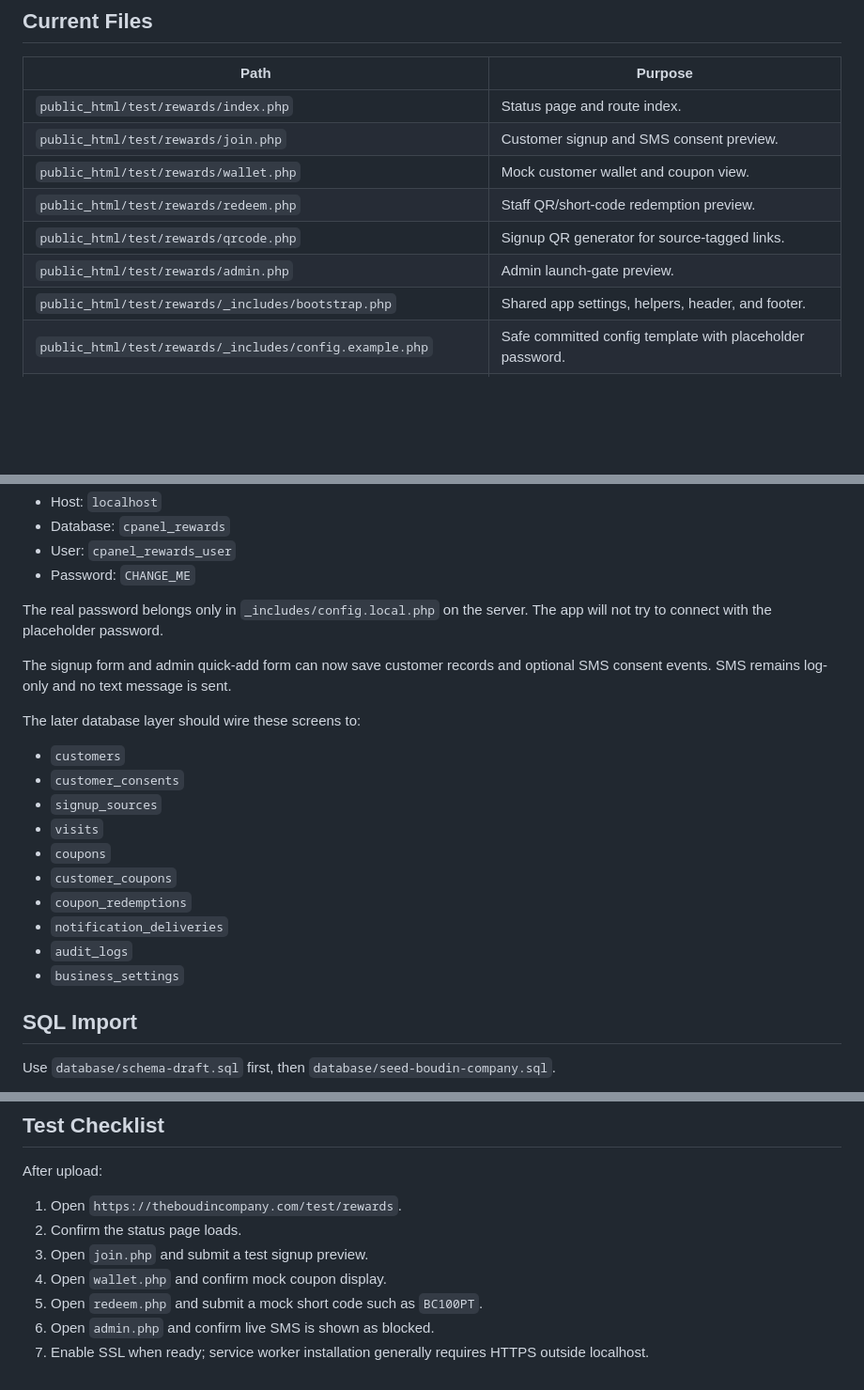
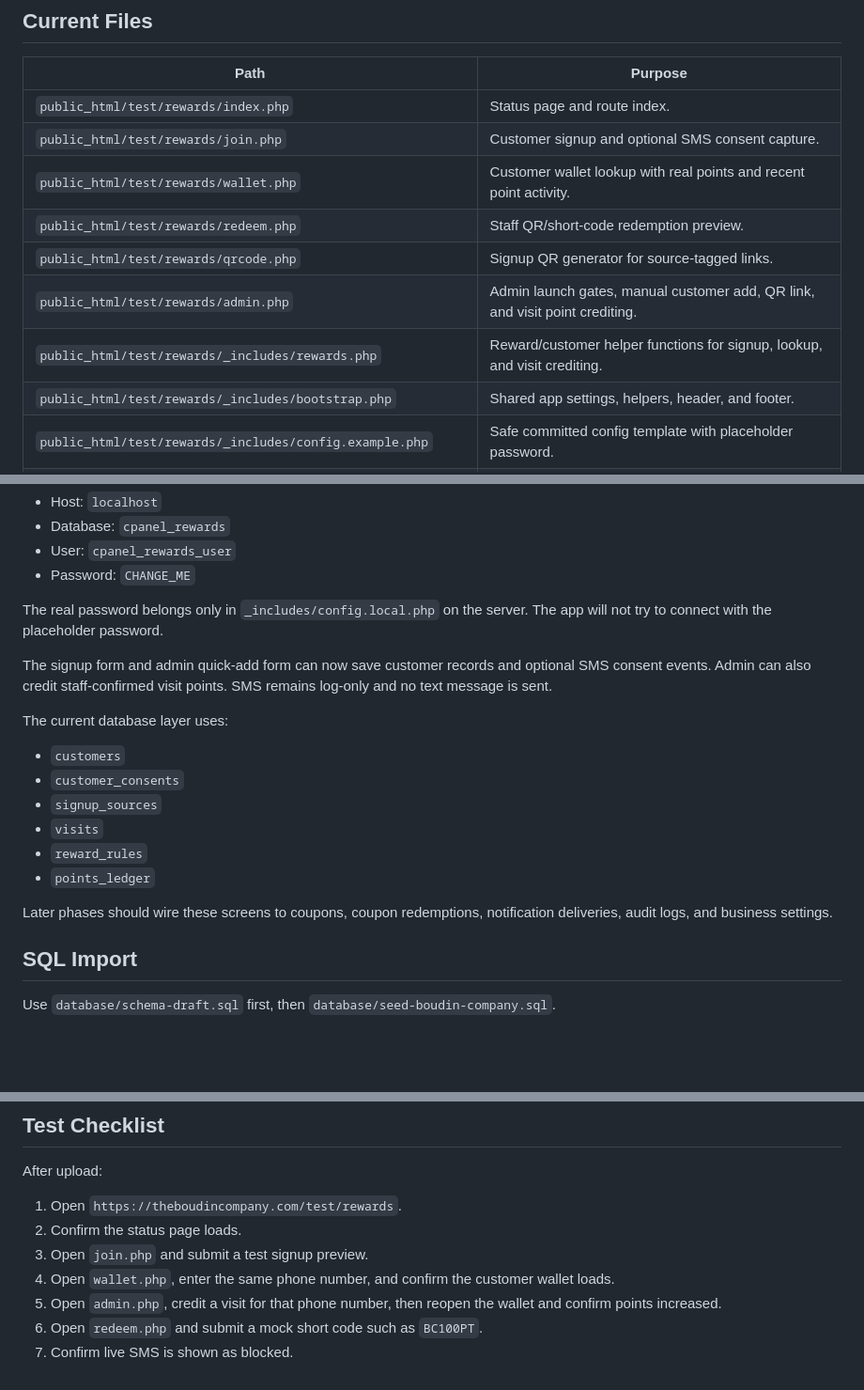
Before and after one commit to alejay01/rewardstest01, a Markdown page: docs/12-phase-1-app-scaffold.md, 3 parts joined by grey strips. Shown at 94% size. Rendered like a GitHub page; blank space fills up the shorter version.

Commit message:
Update scaffold docs for functional rewards loop

```diff
--- a/docs/12-phase-1-app-scaffold.md
+++ b/docs/12-phase-1-app-scaffold.md
@@ -21,11 +21,12 @@ https://theboudincompany.com/test/rewards
 | Path | Purpose |
 | --- | --- |
 | `public_html/test/rewards/index.php` | Status page and route index. |
-| `public_html/test/rewards/join.php` | Customer signup and SMS consent preview. |
-| `public_html/test/rewards/wallet.php` | Mock customer wallet and coupon view. |
+| `public_html/test/rewards/join.php` | Customer signup and optional SMS consent capture. |
+| `public_html/test/rewards/wallet.php` | Customer wallet lookup with real points and recent point activity. |
 | `public_html/test/rewards/redeem.php` | Staff QR/short-code redemption preview. |
 | `public_html/test/rewards/qrcode.php` | Signup QR generator for source-tagged links. |
-| `public_html/test/rewards/admin.php` | Admin launch-gate preview. |
+| `public_html/test/rewards/admin.php` | Admin launch gates, manual customer add, QR link, and visit point crediting. |
+| `public_html/test/rewards/_includes/rewards.php` | Reward/customer helper functions for signup, lookup, and visit crediting. |
 | `public_html/test/rewards/_includes/bootstrap.php` | Shared app settings, helpers, header, and footer. |
 | `public_html/test/rewards/_includes/config.example.php` | Safe committed config template with placeholder password. |
 | `public_html/test/rewards/_includes/config.local.php` | Real server-only config file. Do not commit this file. |
@@ -52,20 +53,18 @@ The committed example uses:
 
 The real password belongs only in `_includes/config.local.php` on the server. The app will not try to connect with the placeholder password.
 
-The signup form and admin quick-add form can now save customer records and optional SMS consent events. SMS remains log-only and no text message is sent.
+The signup form and admin quick-add form can now save customer records and optional SMS consent events. Admin can also credit staff-confirmed visit points. SMS remains log-only and no text message is sent.
 
-The later database layer should wire these screens to:
+The current database layer uses:
 
 - `customers`
 - `customer_consents`
 - `signup_sources`
 - `visits`
-- `coupons`
-- `customer_coupons`
-- `coupon_redemptions`
-- `notification_deliveries`
-- `audit_logs`
-- `business_settings`
+- `reward_rules`
+- `points_ledger`
+
+Later phases should wire these screens to coupons, coupon redemptions, notification deliveries, audit logs, and business settings.
 
 ## SQL Import
 
@@ -86,7 +85,7 @@ After upload:
 1. Open `https://theboudincompany.com/test/rewards`.
 2. Confirm the status page loads.
 3. Open `join.php` and submit a test signup preview.
-4. Open `wallet.php` and confirm mock coupon display.
-5. Open `redeem.php` and submit a mock short code such as `BC100PT`.
-6. Open `admin.php` and confirm live SMS is shown as blocked.
-7. Enable SSL when ready; service worker installation generally requires HTTPS outside localhost.
+4. Open `wallet.php`, enter the same phone number, and confirm the customer wallet loads.
+5. Open `admin.php`, credit a visit for that phone number, then reopen the wallet and confirm points increased.
+6. Open `redeem.php` and submit a mock short code such as `BC100PT`.
+7. Confirm live SMS is shown as blocked.
```
Also changed, not shown: other parts of docs/12-phase-1-app-scaffold.md (+1 -1 lines).
